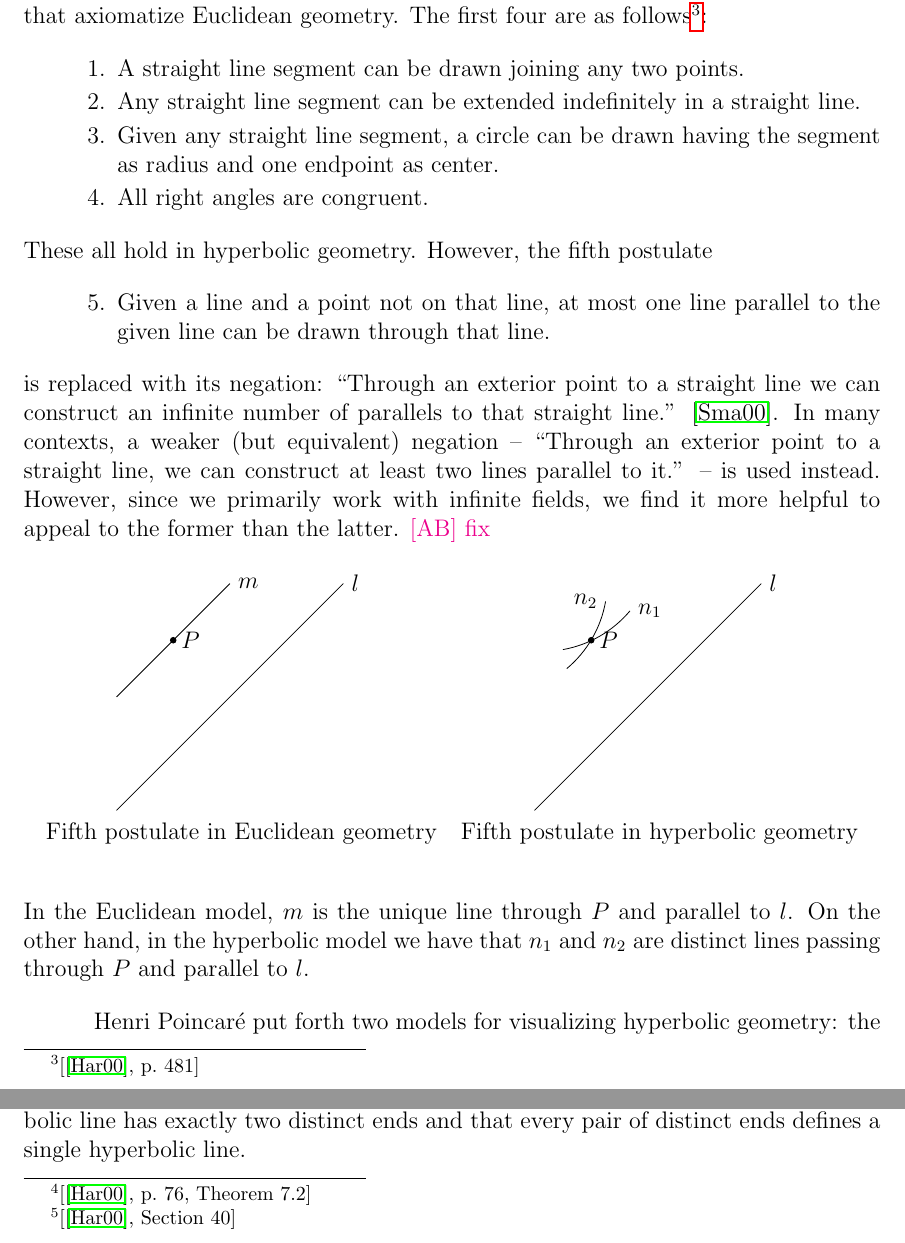
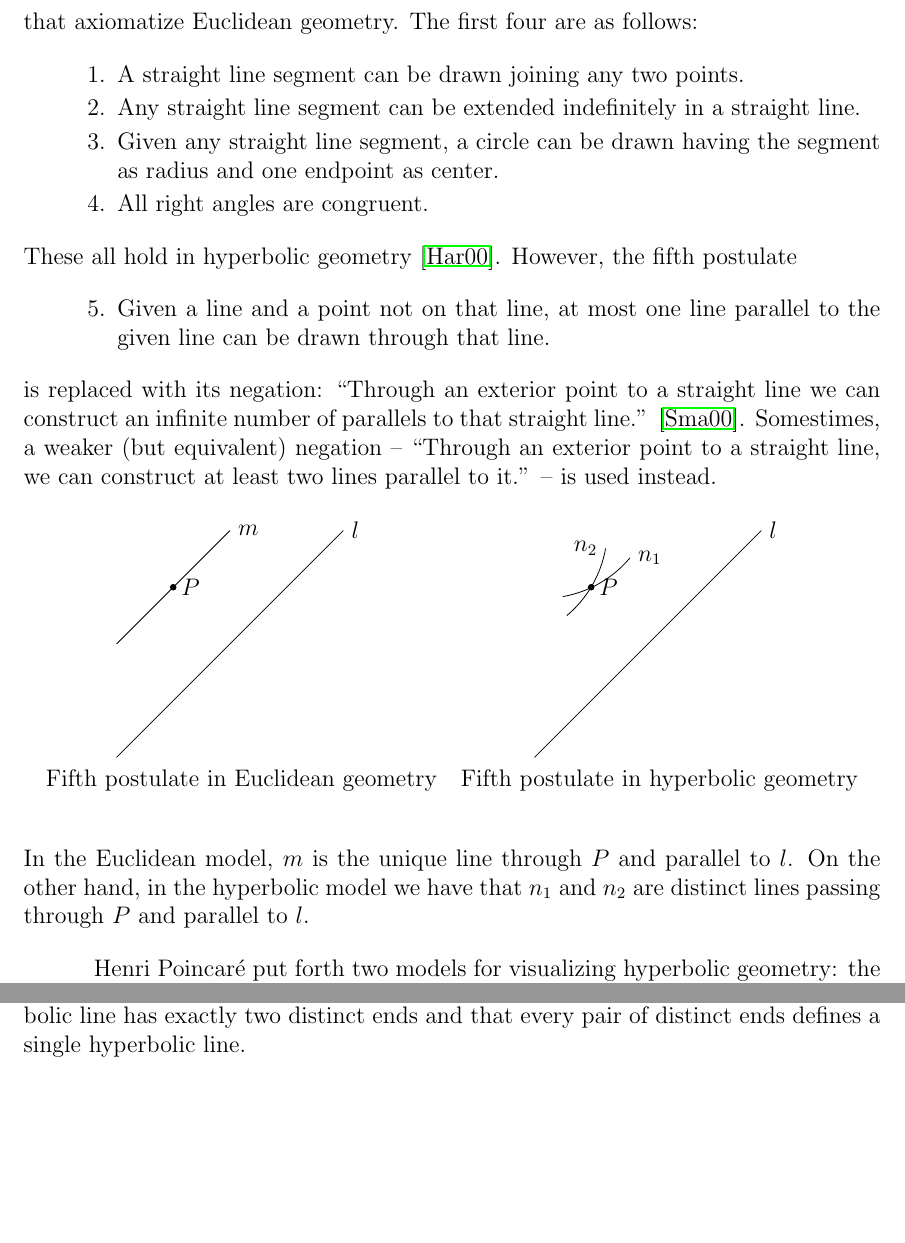
Before and after one commit to blinderm/317-paper, a LaTeX paper (paper/paper/blinderman_anna_goldberg_logan_317_paper.tex): two parts of pages 2 and 4 of 32, joined at a grey line, cut at the place of the change, the shorter picture padded with empty space. Compiled offline with pdfLaTeX.

Commit message:
removed citations from footnotes

```diff
--- a/paper/paper/blinderman_anna_goldberg_logan_317_paper.tex
+++ b/paper/paper/blinderman_anna_goldberg_logan_317_paper.tex
@@ -123,20 +123,19 @@ In his paper \textit{The Hilbert Model of Hyperbolic Geometry}\footnote{[\cite{g
 
 \hspace{10mm} For centuries, mathematicians tried tirelessly to prove that Euclid's fifth postulate -- an equivalent formulation of the parallel postulate -- followed from the first four. It was not until the 19$^{\text{th}}$ century that Carl Friedrich Gauss and J\'{a}nos Bolyai showed that the the fifth postulate was independent from the others. This shocking result opened doors to the exploration of non-Euclidean geometric models, particularly those of hyperbolic geometry \cite{hartshorne}.
 
-To understand hyperbolic geometry we must first consider the five postulates that axiomatize Euclidean geometry. The first four are as follows\footnote{[\cite{hartshorne}, p.~481]}:
+To understand hyperbolic geometry we must first consider the five postulates that axiomatize Euclidean geometry. The first four are as follows:
 \begin{enumerate}[leftmargin = 4em, itemsep=-.8em]
 	\item A straight line segment can be drawn joining any two points.
 	\item Any straight line segment can be extended indefinitely in a straight line.
 	\item Given any straight line segment, a circle can be drawn having the segment as radius and one endpoint as center.
 	\item All right angles are congruent.
 \end{enumerate}
-These all hold in hyperbolic geometry. However, the fifth postulate
+These all hold in hyperbolic geometry \cite{hartshorne}. However, the fifth postulate
 \begin{enumerate}[leftmargin = 4em, itemsep=-1em]
 	\setcounter{enumi}{4}
 	\item Given a line and a point not on that line, at most one line parallel to the given line can be drawn through that line.
 \end{enumerate}
-is replaced with its negation: ``Through an exterior point to a straight line we can construct an infinite number of parallels to that straight line.'' \cite{euclids_fifth}. In many contexts, a weaker (but equivalent) negation -- ``Through an exterior point to a straight line, we can construct at least two lines parallel to it.'' -- is used instead. However, since we primarily work with infinite fields, we find it more helpful to appeal to the former than the latter. \todo{[AB] fix}
-
+is replaced with its negation: ``Through an exterior point to a straight line we can construct an infinite number of parallels to that straight line.'' \cite{euclids_fifth}. Somestimes, a weaker (but equivalent) negation -- ``Through an exterior point to a straight line, we can construct at least two lines parallel to it.'' -- is used instead.
 \begin{center}
 \begin{tabular}{cc}
 	\begin{tikzpicture}
@@ -193,7 +192,7 @@ Appendix \ref{appendixA} contains further information on the \poincare disk mode
 
 Extending our machinery for discussing lines, we define a line segment $\overline{AB}$ to be the set of all points on the line defined by points $A$ and $B$ that are between $A$ and $B$. Since this definition permits two separate choices of what points lie ``between," consider the line $l$ defined above. In particular, we define the line segment $\overline{EF}$ of line $l$ to be the set of all points between $E$ and $F$ that contains $O$. Note that we may still refer to a line defined by two points $A$ and $B$ as $AB$ while the line segment is referred to as $\overline{AB}$. \todo{[AB] get rid of diamter partition whatever thing}
 
-Using the basic geometric fact that lines can be partitioned by a point\footnote{[\cite{hartshorne}, p.~76, Theorem 7.2]} into two sides, we then define the ray $\overrightarrow{AB}$ to be the point $A$ together with the collection of all points on the line defined by $A$ and $B$ that is on the same side of $A$ as $B$.
+Using the basic geometric fact that lines can be partitioned by a point into two sides \cite{hartshorne}, we then define the ray $\overrightarrow{AB}$ to be the point $A$ together with the collection of all points on the line defined by $A$ and $B$ that is on the same side of $A$ as $B$.
 
 %\iffalse
 \begin{center}
@@ -203,7 +202,7 @@ Using the basic geometric fact that lines can be partitioned by a point\footnote
 %\fi
 
 
-Now consider the following diagram above \todo{following above?}. Notice that the line $AB$ is parallel to the line $CD$ \todo{why is this parallel}. However, the rays $\overrightarrow{BA}$ and $\overrightarrow{DC}$ seem to meet at $\beta$ (note that $\beta$ is not defined within the model). We therefore define an end of the ray \todo{more importantly, of the geomtery} to be the equivalence class of all rays that meet at seem to `limit' \todo{rephrase} to the same point end of the circle $\Gamma$\footnote{[\cite{hartshorne}, Section 40]}. Furthermore, $\alpha$ and $\beta$ refer to different equivalence classes \todo{why}. An end therefore, is a way of discussing points on $\Gamma$ within the model without specifically including $\Gamma$. \todo{this will be important speial end} \todo{also rehash stuff about the special end}
+Now consider the following diagram above \todo{following above?}. Notice that the line $AB$ is parallel to the line $CD$ \todo{why is this parallel}. However, the rays $\overrightarrow{BA}$ and $\overrightarrow{DC}$ seem to meet at $\beta$ (note that $\beta$ is not defined within the model). We therefore define an end of the ray \todo{more importantly, of the geomtery} to be the equivalence class of all rays that meet at seem to `limit' \todo{rephrase} to the same point end of the circle $\Gamma$ \cite{hartshorne}. Furthermore, $\alpha$ and $\beta$ refer to different equivalence classes \todo{why}. An end therefore, is a way of discussing points on $\Gamma$ within the model without specifically including $\Gamma$. \todo{this will be important speial end} \todo{also rehash stuff about the special end}
 
 	Further, as demonstrated intuitively by Figure \ref{fig:construction_hyperbolic_lines}, we claim that each hyperbolic line has exactly two distinct ends and that every pair of distinct ends defines a single hyperbolic line.
 
```
Also changed, not shown: paper/paper/blinderman_anna_goldberg_logan_317_paper.tex (10 more changed lines).
